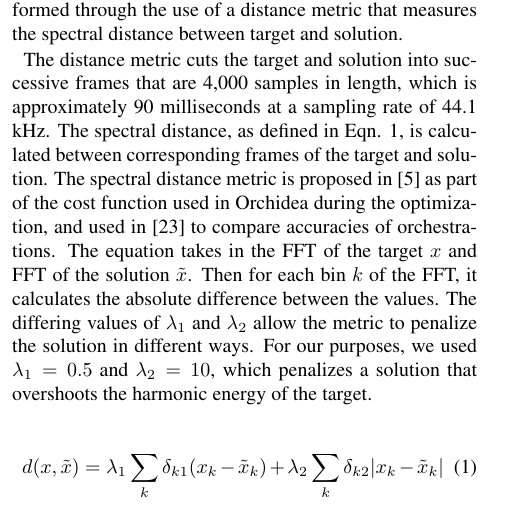
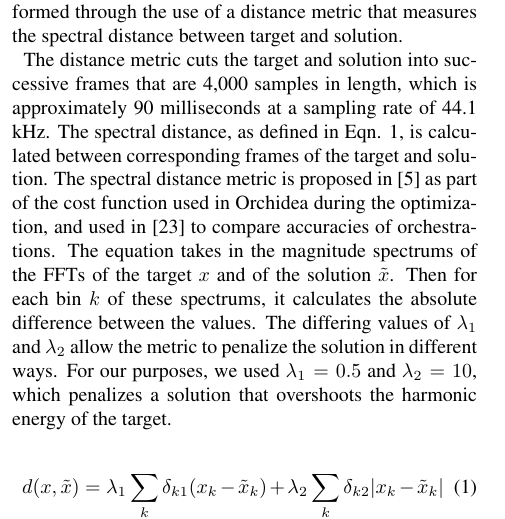
Before and after one commit to dzluke/DeepOrchestration, a LaTeX paper (source_separation/paper/paper.tex): part of one column of page 4 of 7, cut so that both start at the same text. Compiled offline with pdfLaTeX.

Commit message:
Edit description of Eq.1

```diff
--- a/source_separation/paper/paper.tex
+++ b/source_separation/paper/paper.tex
@@ -160,7 +160,7 @@
 		\subsection{Evaluation}
 		We compare the effectiveness of different separation methods by comparing how well they work for orchestration. The output of a method is orchestrated, and these orchestrations are compared. A quantitative evaluation is performed through the use of a distance metric that measures the spectral distance between target and solution.
 
-		The distance metric cuts the target and solution into successive frames that are 4,000 samples in length, which is approximately 90 milliseconds at a sampling rate of 44.1 kHz. The spectral distance, as defined in Eqn. \ref{eqn:distance}, is calculated between corresponding frames of the target and solution. The spectral distance metric is proposed in \cite{Cella2020} as part of the cost function used in Orchidea during the optimization, and used in \cite{Cella2020b} to compare accuracies of orchestrations. The equation takes in the FFT of the target $x$ and FFT of the solution $\tilde{x}$. Then for each bin $k$ of the FFT, it calculates the absolute difference between the values. The differing values of $\lambda_1$ and $\lambda_2$ allow the metric to penalize the solution in different ways. For our purposes, we used $\lambda_1 = 0.5$ and $\lambda_2 = 10$, which penalizes a solution that overshoots the harmonic energy of the target.
+		The distance metric cuts the target and solution into successive frames that are 4,000 samples in length, which is approximately 90 milliseconds at a sampling rate of 44.1 kHz. The spectral distance, as defined in Eqn. \ref{eqn:distance}, is calculated between corresponding frames of the target and solution. The spectral distance metric is proposed in \cite{Cella2020} as part of the cost function used in Orchidea during the optimization, and used in \cite{Cella2020b} to compare accuracies of orchestrations. The equation takes in the magnitude spectrums of the FFTs of the target $x$ and of the solution $\tilde{x}$. Then for each bin $k$ of these spectrums, it calculates the absolute difference between the values. The differing values of $\lambda_1$ and $\lambda_2$ allow the metric to penalize the solution in different ways. For our purposes, we used $\lambda_1 = 0.5$ and $\lambda_2 = 10$, which penalizes a solution that overshoots the harmonic energy of the target.
 
 		\begin{equation}\label{eqn:distance}
 d(x, \tilde{x}) =\lambda_1 \sum_k \delta_{k1}(x_k - \tilde{x}_k) + \lambda_2 \sum_k \delta_{k2}|x_k - \tilde{x	}_k| \\
```
